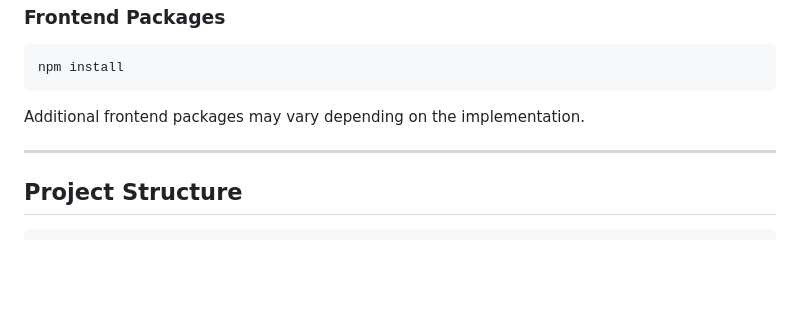
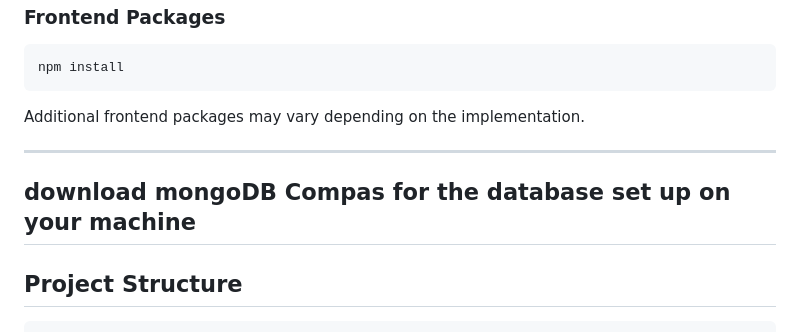
Before and after one commit to Muhammed-jamiu/fingerprint_attendance_system, a Markdown page: README.md, the part around the change. Rendered like a GitHub page; blank space fills up the shorter version.

Commit message:
add additional info on README file

````diff
--- a/README.md
+++ b/README.md
@@ -190,6 +190,8 @@ Additional frontend packages may vary depending on the implementation.
 
 ---
 
+## download mongoDB Compas for the database set up on your machine
+
 ## Project Structure
 
 ```text
````
